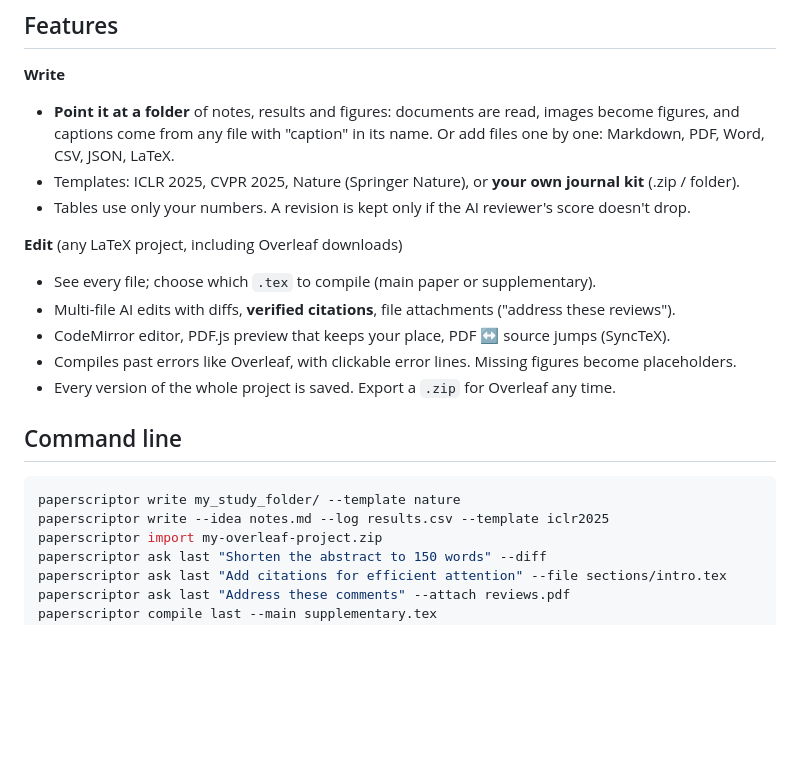
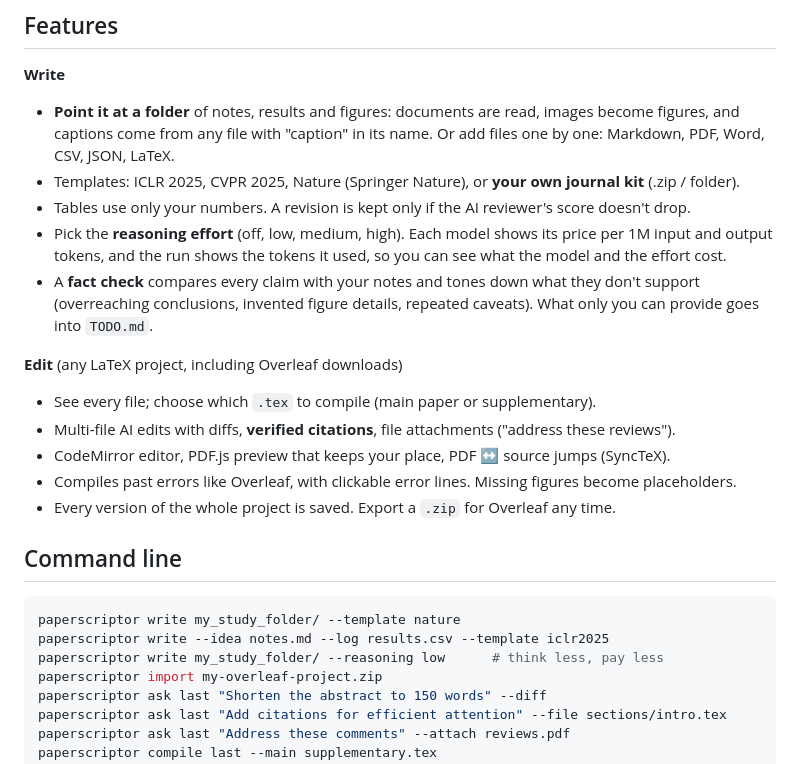
Before and after one commit to Shekhar-Khairnar/paperscriptor, a Markdown page: README.md, the part around one of its changes. Rendered like a GitHub page; blank space fills up the shorter version.

````diff
--- a/README.md
+++ b/README.md
@@ -58,6 +58,10 @@ have installed.
   come from any file with "caption" in its name. Or add files one by one: Markdown, PDF, Word, CSV, JSON, LaTeX.
 - Templates: ICLR 2025, CVPR 2025, Nature (Springer Nature), or **your own journal kit** (.zip / folder).
 - Tables use only your numbers. A revision is kept only if the AI reviewer's score doesn't drop.
+- Pick the **reasoning effort** (off, low, medium, high). Each model shows its price per 1M input and output tokens,
+  and the run shows the tokens it used, so you can see what the model and the effort cost.
+- A **fact check** compares every claim with your notes and tones down what they don't support (overreaching
+  conclusions, invented figure details, repeated caveats). What only you can provide goes into `TODO.md`.
 
 **Edit** (any LaTeX project, including Overleaf downloads)
 
@@ -72,6 +76,7 @@ have installed.
 ```bash
 paperscriptor write my_study_folder/ --template nature
 paperscriptor write --idea notes.md --log results.csv --template iclr2025
+paperscriptor write my_study_folder/ --reasoning low      # think less, pay less
 paperscriptor import my-overleaf-project.zip
 paperscriptor ask last "Shorten the abstract to 150 words" --diff
 paperscriptor ask last "Add citations for efficient attention" --file sections/intro.tex
````
Also changed, not shown: other parts of README.md (+9 -5 lines), docs/screenshots/chat-citations.png, docs/screenshots/editor.png, docs/screenshots/home.png, 14 other files.
